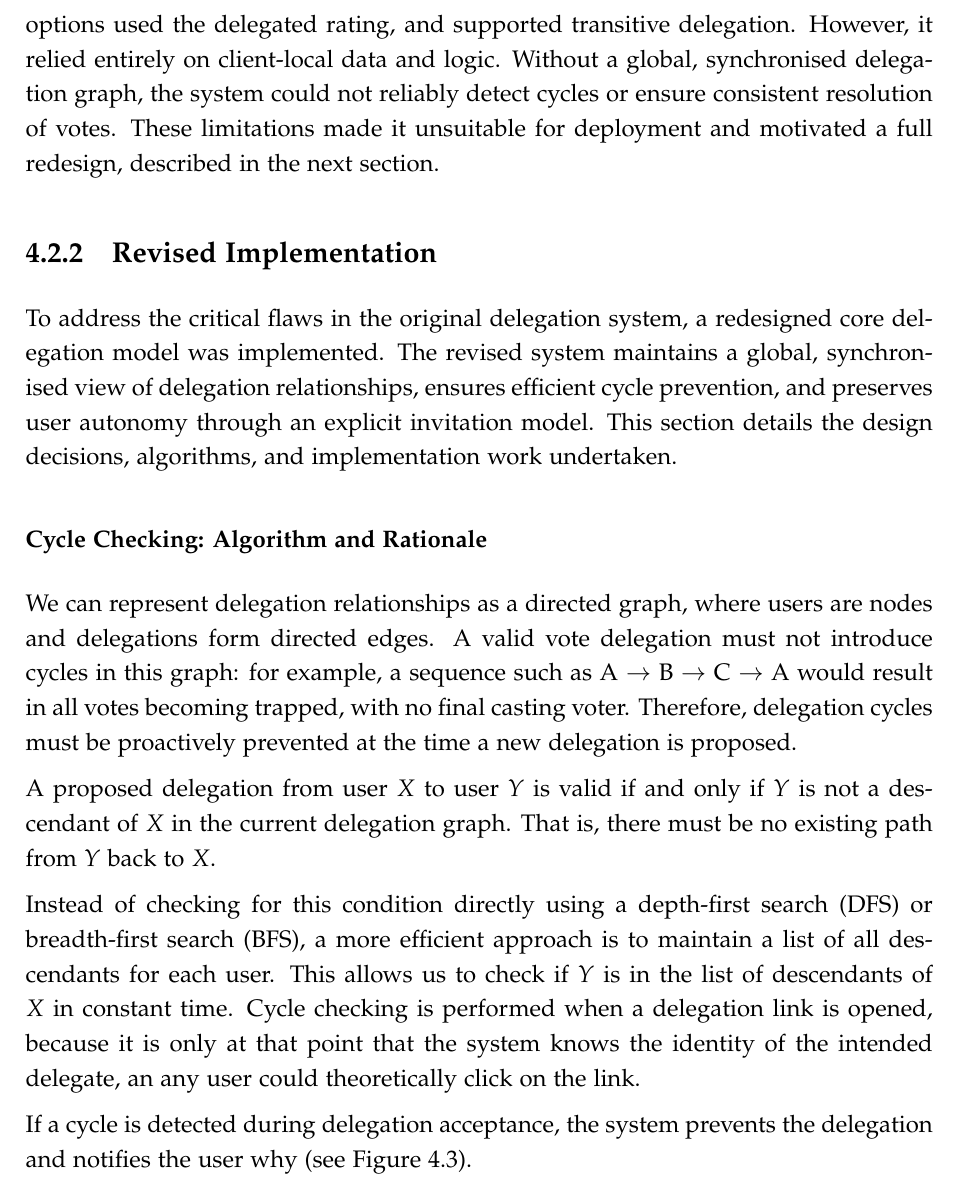
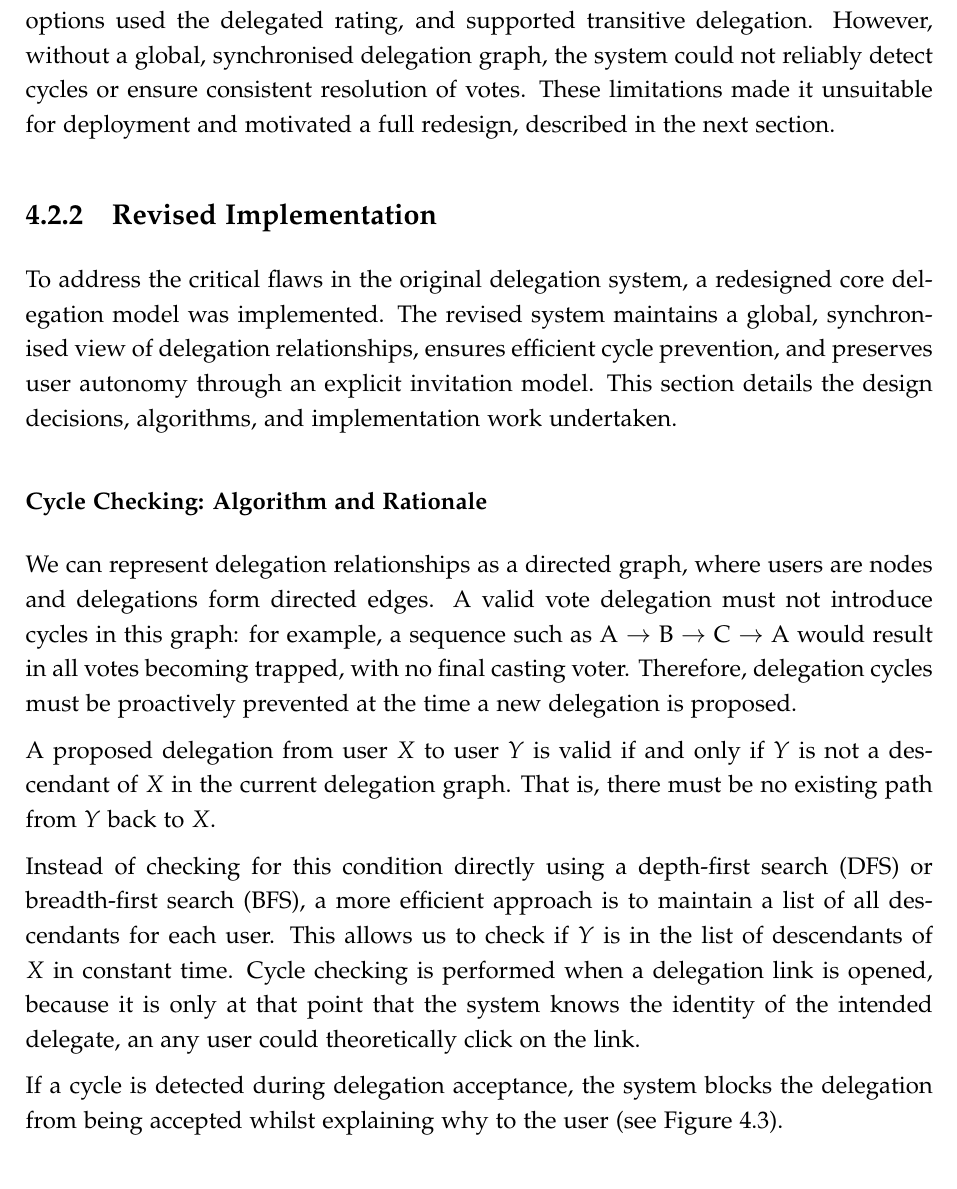
Before and after one commit to HEMPED/Y3_Final_Report, a LaTeX thesis (dissertation/dissertation.tex, which reads dissertation/design.tex): part of page 41 of 74, cut so that both start at the same text. Compiled offline with pdfLaTeX.

Commit message:
edited design: core delegation

```diff
--- a/dissertation/design.tex
+++ b/dissertation/design.tex
@@ -124,7 +124,7 @@ However, because these maps were not synchronised, different clients could hold
 
 \subsubsection*{Summary}
 
-The original delegation system implemented many strong conceptual ideas. It preserved user autonomy through an invitation model, allowed for control over which options used the delegated rating, and supported transitive delegation. However, it relied entirely on client-local data and logic. Without a global, synchronised delegation graph, the system could not reliably detect cycles or ensure consistent resolution of votes. These limitations made it unsuitable for deployment and motivated a full redesign, described in the next section.
+The original delegation system implemented many strong conceptual ideas. It preserved user autonomy through an invitation model, allowed for control over which options used the delegated rating, and supported transitive delegation. However, without a global, synchronised delegation graph, the system could not reliably detect cycles or ensure consistent resolution of votes. These limitations made it unsuitable for deployment and motivated a full redesign, described in the next section.
 
 \subsection{Revised Implementation}
 % This section describes the final design and implementation of the core delegation mechanism in vodle, which allows users to delegate their votes to others. It addresses the limitations of the original system by introducing a global, synchronised delegation graph, efficient cycle prevention, and consistent transitive resolution logic. The design preserves the invitation-based flow and per-option control from the earlier implementation while ensuring correctness across all clients.
@@ -137,7 +137,7 @@ A proposed delegation from user $X$ to user $Y$ is valid if and only if $Y$ is n
 
 Instead of checking for this condition directly using a depth-first search (DFS) or breadth-first search (BFS), a more efficient approach is to maintain a list of all descendants for each user. This allows us to check if $Y$ is in the list of descendants of $X$ in constant time. Cycle checking is performed when a delegation link is opened, because it is only at that point that the system knows the identity of the intended delegate, an any user could theoretically click on the link.
 
-If a cycle is detected during delegation acceptance, the system prevents the delegation and notifies the user why (see Figure~\ref{fig:del-accept-cycle}).
+If a cycle is detected during delegation acceptance, the system blocks the delegation from being accepted whilst explaining why to the user (see Figure~\ref{fig:del-accept-cycle}).
 
 \begin{figure}[H]
   \centering
```
Also changed, not shown: dissertation/dissertation.pdf, dissertation/design.tex (10 more changed lines).
